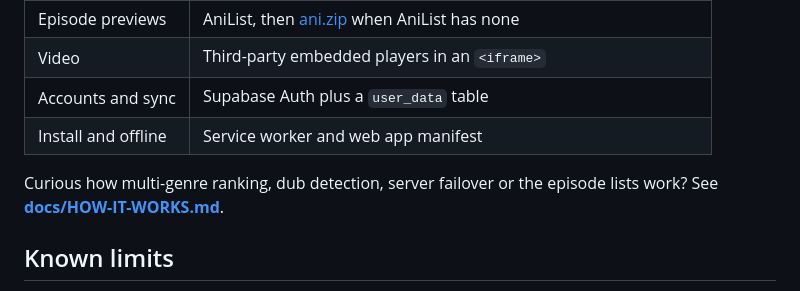
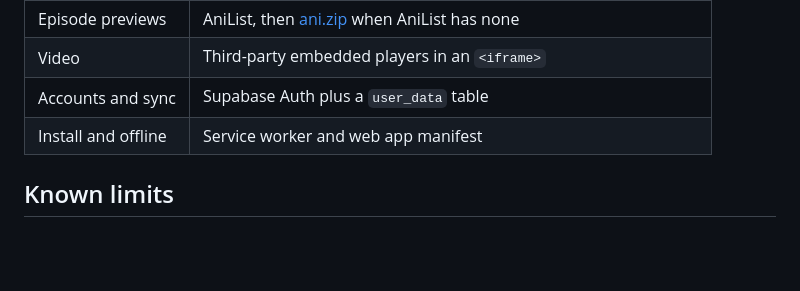
Before and after one commit to littleSora/Amnestream, a Markdown page: README.md, the part around one of its changes. GitHub-like rendering; blank space fills up the shorter version.

```diff
--- a/README.md
+++ b/README.md
@@ -87,7 +89,6 @@ Then open <http://localhost:8080>. There is nothing to install or build.
 | Accounts and sync   | Supabase Auth plus a `user_data` table                          |
 | Install and offline | Service worker and web app manifest                             |
 
-Curious how multi-genre ranking, dub detection, server failover or the episode lists work? See **[docs/HOW-IT-WORKS.md](docs/HOW-IT-WORKS.md)**.
 
 ## Known limits
 
```
Also changed, not shown: other parts of README.md (+5 -3 lines).
